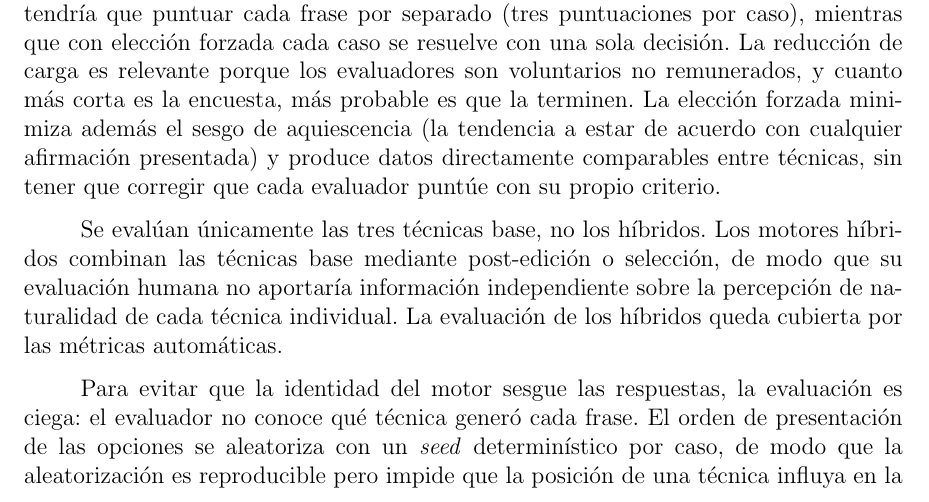
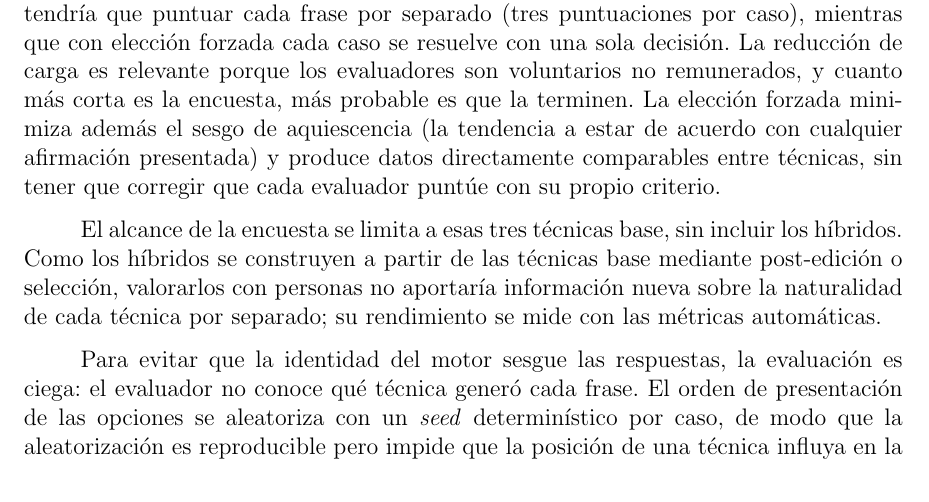
Before and after one commit to Lagaress/tfg-memory, a LaTeX document (main.tex, which reads sections/development/evaluacion-comparativa.tex): part of page 59 of 119, cut so that both start at the same text. Compiled offline with pdfLaTeX.

Commit message:
Connect and simplify survey-scope paragraph
Link to the three base techniques from the survey design ('esas tres
técnicas base') and restructure into a simpler explanation of why
hybrids are excluded (they derive from the base techniques, so human
evaluation adds nothing new; automatic metrics cover them).

Co-Authored-By: Claude Opus 4.7 <noreply@anthropic.com>

```diff
--- a/sections/development/evaluacion-comparativa.tex
+++ b/sections/development/evaluacion-comparativa.tex
@@ -70,7 +70,7 @@ La encuesta de naturalidad sigue un diseño de elección forzada (\textit{forced
 
 Este formato se prefirió frente a una escala Likert~\cite{likert1932} por su menor carga cognitiva y por la calidad de los datos resultantes. Con una escala Likert cada evaluador tendría que puntuar cada frase por separado (tres puntuaciones por caso), mientras que con elección forzada cada caso se resuelve con una sola decisión. La reducción de carga es relevante porque los evaluadores son voluntarios no remunerados, y cuanto más corta es la encuesta, más probable es que la terminen. La elección forzada minimiza además el sesgo de aquiescencia (la tendencia a estar de acuerdo con cualquier afirmación presentada) y produce datos directamente comparables entre técnicas, sin tener que corregir que cada evaluador puntúe con su propio criterio.
 
-Se evalúan únicamente las tres técnicas base, no los híbridos. Los motores híbridos combinan las técnicas base mediante post-edición o selección, de modo que su evaluación humana no aportaría información independiente sobre la percepción de naturalidad de cada técnica individual. La evaluación de los híbridos queda cubierta por las métricas automáticas.
+El alcance de la encuesta se limita a esas tres técnicas base, sin incluir los híbridos. Como los híbridos se construyen a partir de las técnicas base mediante post-edición o selección, valorarlos con personas no aportaría información nueva sobre la naturalidad de cada técnica por separado; su rendimiento se mide con las métricas automáticas.
 
 Para evitar que la identidad del motor sesgue las respuestas, la evaluación es ciega: el evaluador no conoce qué técnica generó cada frase. El orden de presentación de las opciones se aleatoriza con un \textit{seed} determinístico por caso, de modo que la aleatorización es reproducible pero impide que la posición de una técnica influya en la elección. La decodificación (qué opción corresponde a qué motor) se realiza post-hoc con una clave separada.
 
```
